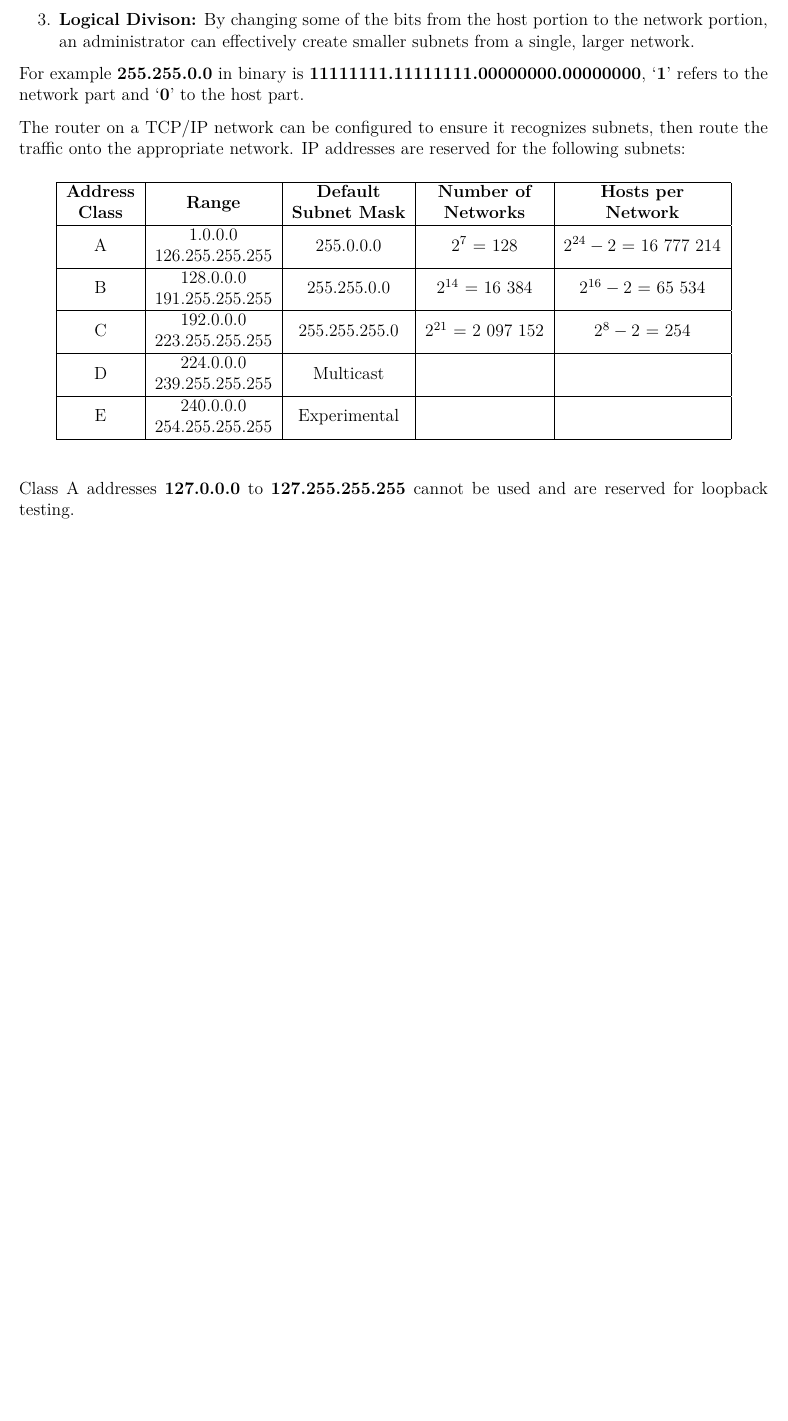
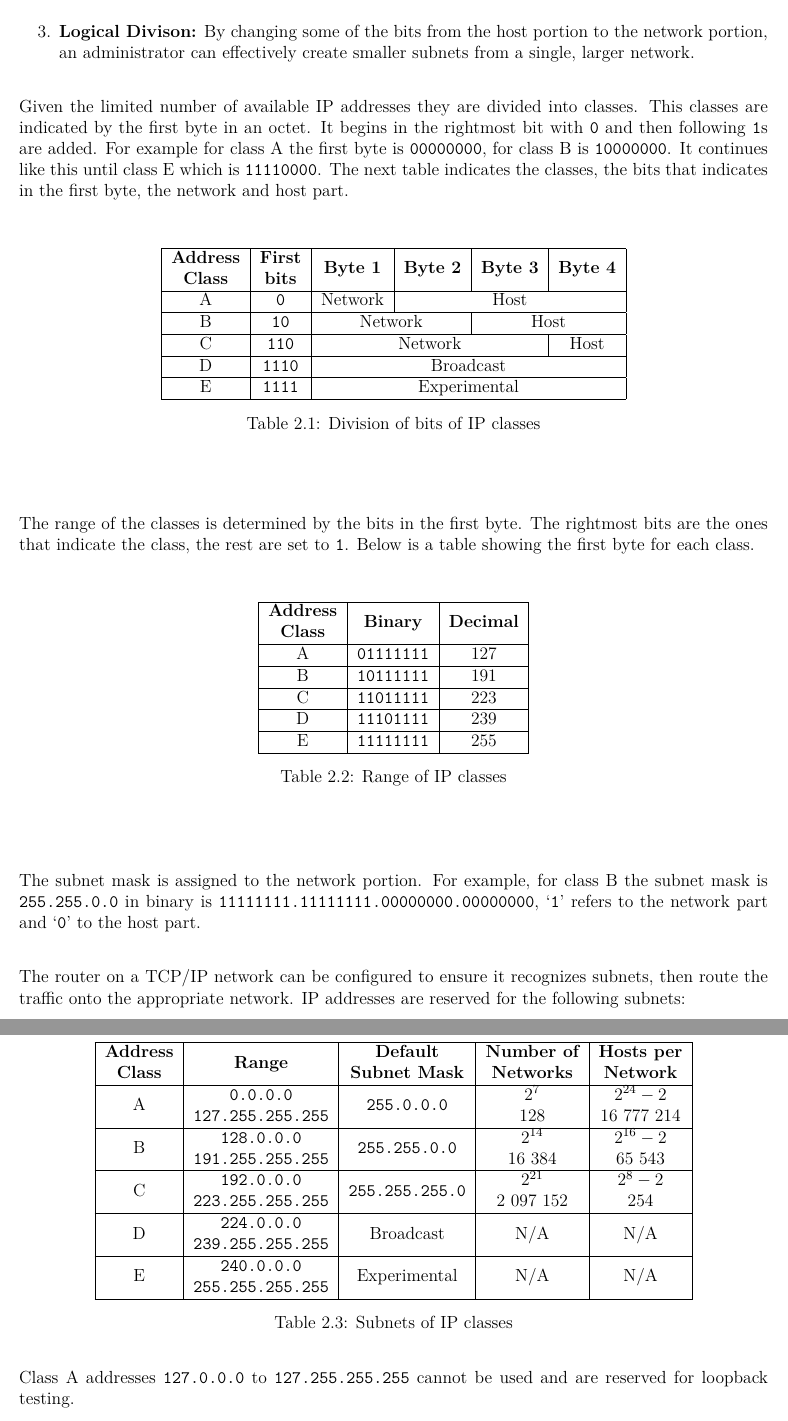
Before and after one commit to ArlandBarrera/backendoc, a LaTeX thesis (main.tex, which reads protocols/ip/ipv4.tex): part of page 29 of 38 before the commit and two parts of pages 29 and 30 of 38 after it, the two joined at a grey line, cut so that both start at the same text, the shorter picture padded with empty space. Compiled offline with pdfLaTeX.

Commit message:
update: ipv4

```diff
--- a/protocols/ip/ipv4.tex
+++ b/protocols/ip/ipv4.tex
@@ -32,7 +31,51 @@ Each subnet is assigned a unique range of IP addresses, and a \textbf{subnet mas
   \item \textbf{Logical Divison:} By changing some of the bits from the host portion to the network portion, an administrator can effectively create smaller subnets from a single, larger network.
 \end{enumerate}
 
-For example \textbf{255.255.0.0} in binary is \textbf{11111111.11111111.00000000.00000000}, `\textbf{1}' refers to the network part and `\textbf{0}' to the host part.
+Given the limited number of available IP addresses they are divided into classes. This classes are indicated by the first byte in an octet. It begins in the rightmost bit with \texttt{0} and then following \texttt{1}s are added. For example for class A the first byte is \texttt{00000000}, for class B is \texttt{10000000}. It continues like this until class E which is \texttt{11110000}. The next table indicates the classes, the bits that indicates in the first byte, the network and host part.
+
+\begin{table}[H]
+  \centering
+  \begin{tabular}{|c|c|c|c|c|c|}
+    \hline
+    \textbf{\makecell{Address \\ Class}} & \textbf{\makecell{First \\ bits}} & \textbf{Byte 1} & \textbf{Byte 2} & \textbf{Byte 3} & \textbf{Byte 4} \\
+    \hline
+    A & \texttt{0} & Network & \multicolumn{3}{c|}{Host} \\
+    \hline
+    B & \texttt{10} & \multicolumn{2}{c|}{Network} & \multicolumn{2}{c|}{Host} \\
+    \hline
+    C & \texttt{110} & \multicolumn{3}{c|}{Network} & Host \\
+    \hline
+    D & \texttt{1110} & \multicolumn{4}{c|}{Broadcast} \\
+    \hline
+    E & \texttt{1111} & \multicolumn{4}{c|}{Experimental} \\
+    \hline
+  \end{tabular}
+  \caption{Division of bits of IP classes}
+\end{table}
+
+The range of the classes is determined by the bits in the first byte. The rightmost bits are the ones that indicate the class, the rest are set to \texttt{1}. Below is a table showing the first byte for each class.
+
+\begin{table}[H]
+  \centering
+  \begin{tabular}{|c|c|c|}
+    \hline
+    \textbf{\makecell{Address \\ Class}} & \textbf{Binary} & \textbf{Decimal} \\
+    \hline
+    A & \texttt{01111111} & 127 \\
+    \hline
+    B & \texttt{10111111} & 191 \\
+    \hline
+    C & \texttt{11011111} & 223 \\
+    \hline
+    D & \texttt{11101111} & 239 \\
+    \hline
+    E & \texttt{11111111} & 255 \\
+    \hline
+  \end{tabular}
+  \caption{Range of IP classes}
+\end{table}
+
+The subnet mask is assigned to the network portion. For example, for class B the subnet mask is \texttt{255.255.0.0} in binary is \texttt{11111111.11111111.00000000.00000000}, `\texttt{1}' refers to the network part and `\texttt{0}' to the host part.
 
 The router on a TCP/IP network can be configured to ensure it recognizes subnets, then route the traffic onto the appropriate network. IP addresses are reserved for the following subnets:
 
@@ -42,20 +85,21 @@ The router on a TCP/IP network can be configured to ensure it recognizes subnets
     \hline
     \textbf{\makecell{Address \\ Class}} & \textbf{Range} & \textbf{\makecell{Default \\ Subnet Mask}} & \textbf{\makecell{Number of \\ Networks}}  & \textbf{\makecell{Hosts per \\ Network}} \\
     \hline
-    A & \makecell{1.0.0.0 \\ 126.255.255.255} & 255.0.0.0 & $2^7$ = 128 & $2^{24} - 2$ = 16 777 214 \\
+    A & \texttt{\makecell{0.0.0.0 \\ 127.255.255.255}} & \texttt{255.0.0.0} & \makecell{$2^7$ \\ 128} & \makecell{$2^{24} - 2$ \\ 16 777 214} \\
     \hline
-    B & \makecell{128.0.0.0 \\ 191.255.255.255} & 255.255.0.0 & $2^{14}$ = 16 384 & $2^{16} - 2$ = 65 534 \\
+    B & \texttt{\makecell{128.0.0.0 \\ 191.255.255.255}} & \texttt{255.255.0.0} & \makecell{$2^{14}$ \\ 16 384} & \makecell{$2^{16} - 2$ \\ 65 543} \\
     \hline
-    C & \makecell{192.0.0.0 \\ 223.255.255.255} & 255.255.255.0 & $2^{21}$ = 2 097 152 & $2^8 - 2$ = 254 \\
+    C & \texttt{\makecell{192.0.0.0 \\ 223.255.255.255}} & \texttt{255.255.255.0} & \makecell{$2^{21}$ \\ 2 097 152} & \makecell{$2^8 - 2$ \\ 254} \\
     \hline
-    D & \makecell{224.0.0.0 \\ 239.255.255.255} & Multicast & & \\
+    D & \texttt{\makecell{224.0.0.0 \\ 239.255.255.255}} & Broadcast & N/A & N/A \\
     \hline
-    E & \makecell{240.0.0.0 \\ 254.255.255.255} & Experimental & & \\
+    E & \texttt{\makecell{240.0.0.0 \\ 255.255.255.255}} & Experimental & N/A & N/A \\
     \hline
   \end{tabular}
+  \caption{Subnets of IP classes}
 \end{table}
 
-Class A addresses \textbf{127.0.0.0} to \textbf{127.255.255.255} cannot be used and are reserved for loopback testing.
+Class A addresses \texttt{127.0.0.0} to \texttt{127.255.255.255} cannot be used and are reserved for loopback testing.
 
 Fundamental networking formulas are based on the number of bits allocated for network and host parts in the subnet mask.
 
```
Also changed, not shown: main.pdf, protocols/ip/ipv4.tex (23 more changed lines), 5 other files.
